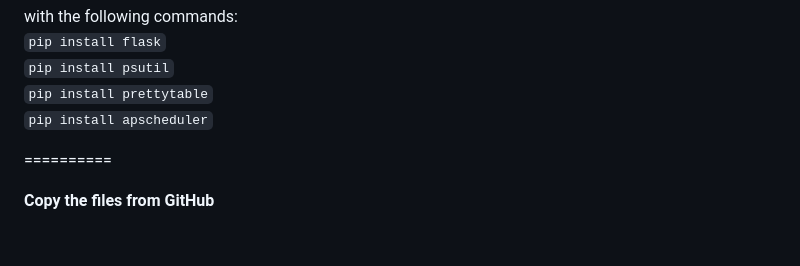
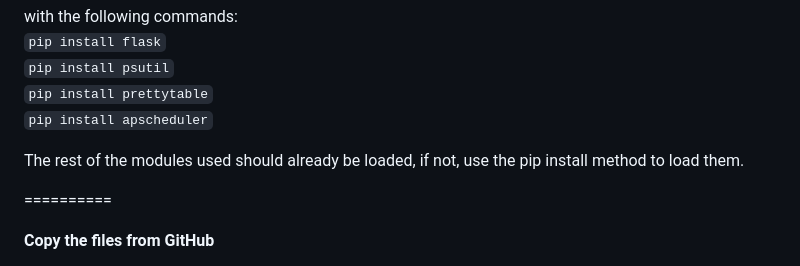
Before and after one commit to danhighley/IT3038C-Scripts, a Markdown page: final/Finale README.md, the part around the change. GitHub-like rendering; blank space fills up the shorter version.

Commit message:
Final Project

````diff
--- a/final/Finale README.md
+++ b/final/Finale README.md
@@ -52,6 +52,8 @@ with the following commands:
 ```pip install psutil```
 ```pip install prettytable```
 ```pip install apscheduler```
+
+The rest of the modules used should already be loaded, if not, use the pip install method to load them.
 
 ==========
 
````
